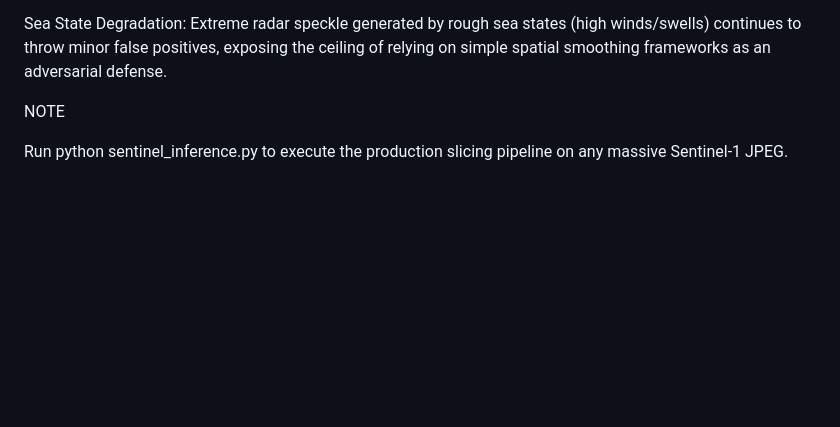
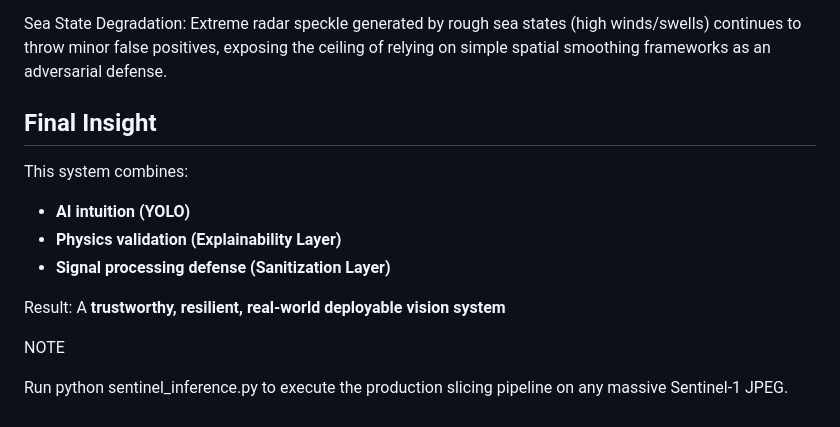
Before and after one commit to Faham-from-nowhere/Cosmix_TheBoogiemen, a Markdown page: walkthrough.md, the part around one of its changes. GitHub-like rendering; blank space fills up the shorter version.

```diff
--- a/walkthrough.md
+++ b/walkthrough.md
@@ -159,6 +267,16 @@ Tile Seam Fragmentation: Translating ships that fall perfectly on the border of
 
 Sea State Degradation: Extreme radar speckle generated by rough sea states (high winds/swells) continues to throw minor false positives, exposing the ceiling of relying on simple spatial smoothing frameworks as an adversarial defense.
 
+
+## Final Insight
+
+This system combines:
+- **AI intuition (YOLO)**
+- **Physics validation (Explainability Layer)**
+- **Signal processing defense (Sanitization Layer)**
+
+ Result: A **trustworthy, resilient, real-world deployable vision system**
+
 NOTE
 
 Run python sentinel_inference.py to execute the production slicing pipeline on any massive Sentinel-1 JPEG.
```
Also changed, not shown: other parts of walkthrough.md (+113 -5 lines).
